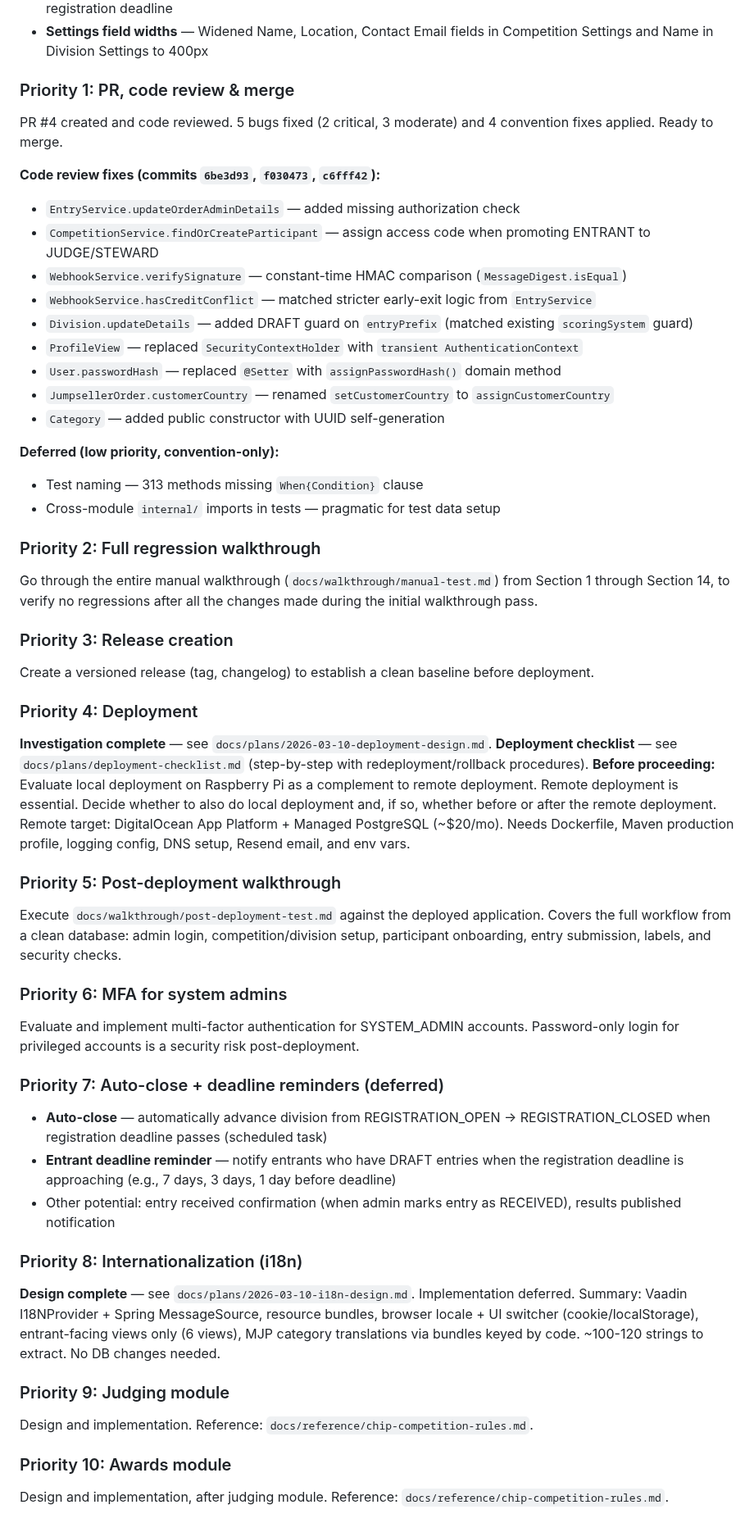
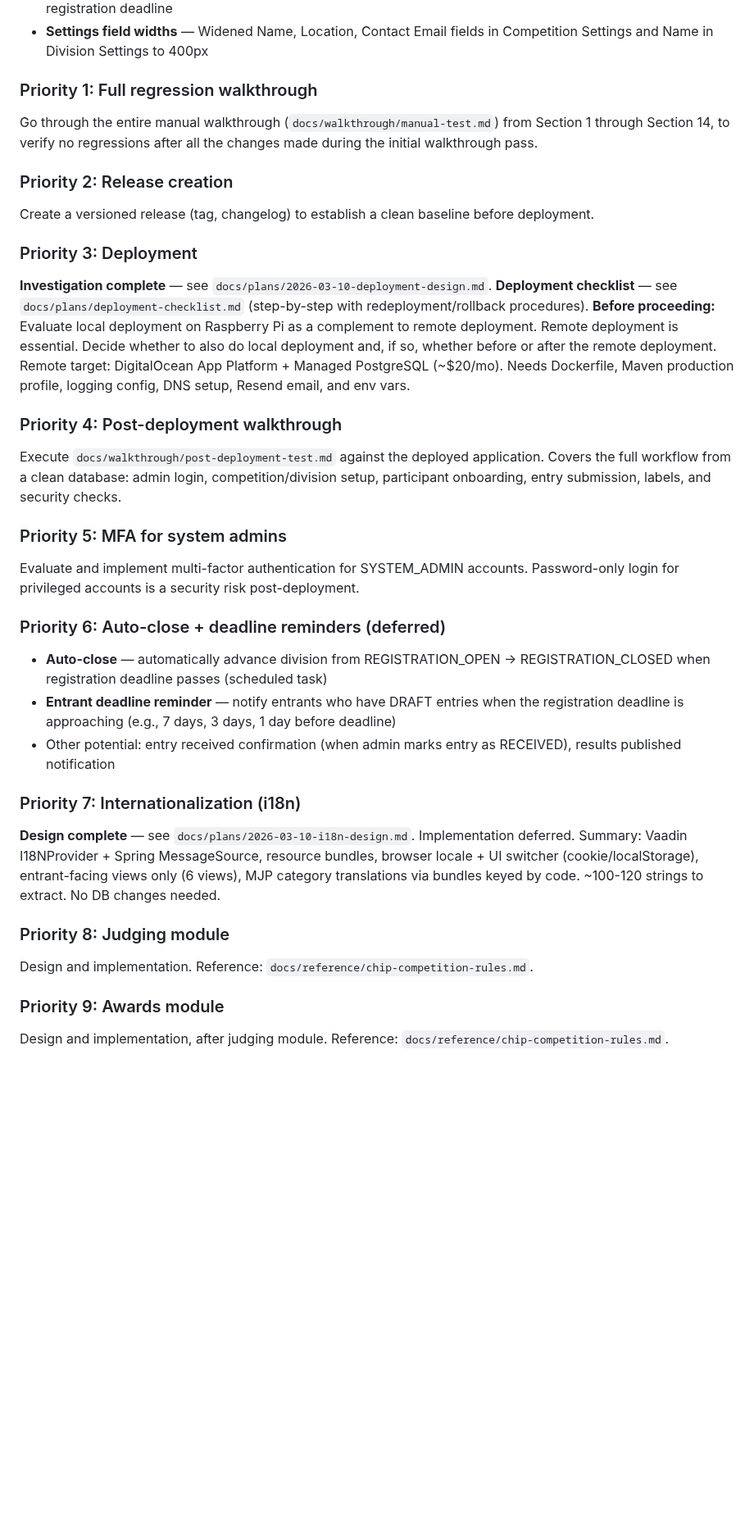
Before and after one commit to guisil/meads, a Markdown page: docs/SESSION_CONTEXT.md, the part around one of its changes. Shown at 82% size. Rendered like a GitHub page; blank space fills up the shorter version.

Commit message:
Update: SESSION_CONTEXT.md for PR #4 merge
Move PR code review & merge to completed priorities, update branch
to main, renumber remaining priorities (now 1-10).

Co-Authored-By: Claude Opus 4.6 (1M context) <noreply@anthropic.com>

```diff
--- a/docs/SESSION_CONTEXT.md
+++ b/docs/SESSION_CONTEXT.md
@@ -199,34 +199,15 @@ All 14 sections completed with fixes along the way.
 - **Contact email on My Entries** — Shows "Questions or need help? Contact: {email}" as mailto link, opposite the registration deadline
 - **Settings field widths** — Widened Name, Location, Contact Email fields in Competition Settings and Name in Division Settings to 400px
 
-### Priority 1: PR, code review & merge
-PR #4 created and code reviewed. 5 bugs fixed (2 critical, 3 moderate) and 4 convention
-fixes applied. Ready to merge.
-
-**Code review fixes (commits `6be3d93`, `f030473`, `c6fff42`):**
-- `EntryService.updateOrderAdminDetails` — added missing authorization check
-- `CompetitionService.findOrCreateParticipant` — assign access code when promoting ENTRANT to JUDGE/STEWARD
-- `WebhookService.verifySignature` — constant-time HMAC comparison (`MessageDigest.isEqual`)
-- `WebhookService.hasCreditConflict` — matched stricter early-exit logic from `EntryService`
-- `Division.updateDetails` — added DRAFT guard on `entryPrefix` (matched existing `scoringSystem` guard)
-- `ProfileView` — replaced `SecurityContextHolder` with `transient AuthenticationContext`
-- `User.passwordHash` — replaced `@Setter` with `assignPasswordHash()` domain method
-- `JumpsellerOrder.customerCountry` — renamed `setCustomerCountry` to `assignCustomerCountry`
-- `Category` — added public constructor with UUID self-generation
-
-**Deferred (low priority, convention-only):**
-- Test naming — 313 methods missing `When{Condition}` clause
-- Cross-module `internal/` imports in tests — pragmatic for test data setup
-
-### Priority 2: Full regression walkthrough
+### Priority 1: Full regression walkthrough
 Go through the entire manual walkthrough (`docs/walkthrough/manual-test.md`) from Section 1
 through Section 14, to verify no regressions after all the changes made during the initial
 walkthrough pass.
 
-### Priority 3: Release creation
+### Priority 2: Release creation
 Create a versioned release (tag, changelog) to establish a clean baseline before deployment.
 
-### Priority 4: Deployment
+### Priority 3: Deployment
 **Investigation complete** — see `docs/plans/2026-03-10-deployment-design.md`.
 **Deployment checklist** — see `docs/plans/deployment-checklist.md` (step-by-step with
 redeployment/rollback procedures).
@@ -236,31 +217,31 @@ and, if so, whether before or after the remote deployment.
 Remote target: DigitalOcean App Platform + Managed PostgreSQL (~$20/mo). Needs Dockerfile,
 Maven production profile, logging config, DNS setup, Resend email, and env vars.
 
-### Priority 5: Post-deployment walkthrough
+### Priority 4: Post-deployment walkthrough
 Execute `docs/walkthrough/post-deployment-test.md` against the deployed application.
 Covers the full workflow from a clean database: admin login, competition/division setup,
 participant onboarding, entry submission, labels, and security checks.
 
-### Priority 6: MFA for system admins
+### Priority 5: MFA for system admins
 Evaluate and implement multi-factor authentication for SYSTEM_ADMIN accounts.
 Password-only login for privileged accounts is a security risk post-deployment.
 
-### Priority 7: Auto-close + deadline reminders (deferred)
+### Priority 6: Auto-close + deadline reminders (deferred)
 - **Auto-close** — automatically advance division from REGISTRATION_OPEN → REGISTRATION_CLOSED
   when registration deadline passes (scheduled task)
 - **Entrant deadline reminder** — notify entrants who have DRAFT entries when the registration
   deadline is approaching (e.g., 7 days, 3 days, 1 day before deadline)
 - Other potential: entry received confirmation (when admin marks entry as RECEIVED), results published notification
 
-### Priority 8: Internationalization (i18n)
+### Priority 7: Internationalization (i18n)
 **Design complete** — see `docs/plans/2026-03-10-i18n-design.md`. Implementation deferred.
 Summary: Vaadin I18NProvider + Spring MessageSource, resource bundles, browser locale +
 UI switcher (cookie/localStorage), entrant-facing views only (6 views), MJP category
 translations via bundles keyed by code. ~100-120 strings to extract. No DB changes needed.
 
-### Priority 9: Judging module
+### Priority 8: Judging module
 Design and implementation. Reference: `docs/reference/chip-competition-rules.md`.
 
-### Priority 10: Awards module
+### Priority 9: Awards module
 Design and implementation, after judging module. Reference: `docs/reference/chip-competition-rules.md`.
 
```
Also changed, not shown: other parts of docs/SESSION_CONTEXT.md (+3 -2 lines).
